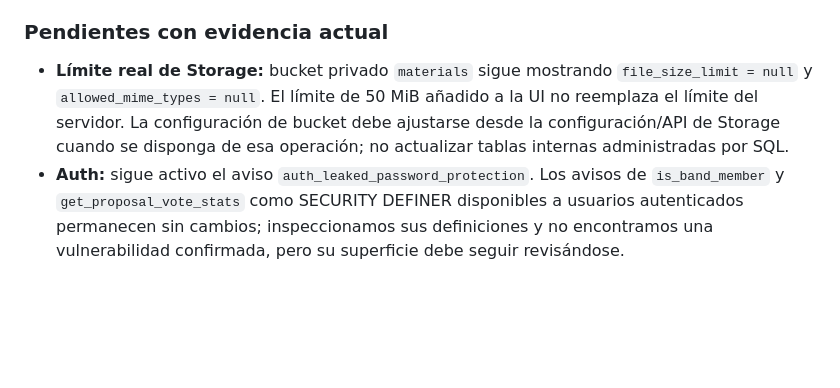
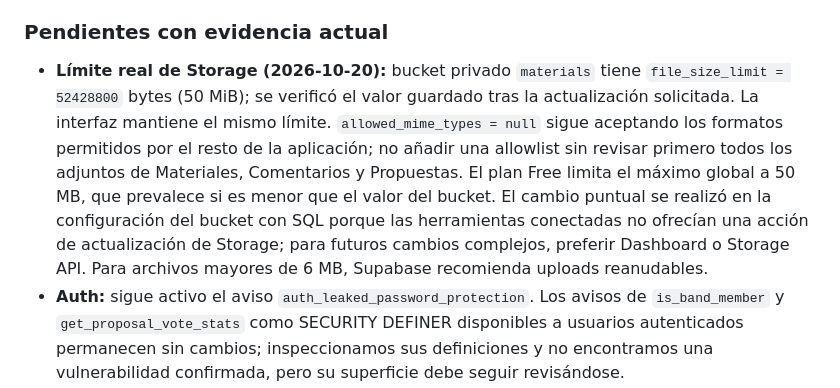
Before and after one commit to Teliu-p/BandaBase, a Markdown page: docs/current-state.md, the part around the change. Drawn GitHub-style; blank space fills up the shorter version.

Commit message:
docs: record verified Storage bucket file limit

```diff
--- a/docs/current-state.md
+++ b/docs/current-state.md
@@ -164,7 +164,7 @@ Verificación post-aplicación: la política SELECT de Storage y la política UP
 
 ### Pendientes con evidencia actual
 
-- **Límite real de Storage:** bucket privado `materials` sigue mostrando `file_size_limit = null` y `allowed_mime_types = null`. El límite de 50 MiB añadido a la UI no reemplaza el límite del servidor. La configuración de bucket debe ajustarse desde la configuración/API de Storage cuando se disponga de esa operación; no actualizar tablas internas administradas por SQL.
+- **Límite real de Storage (2026-10-20):** bucket privado `materials` tiene `file_size_limit = 52428800` bytes (50 MiB); se verificó el valor guardado tras la actualización solicitada. La interfaz mantiene el mismo límite. `allowed_mime_types = null` sigue aceptando los formatos permitidos por el resto de la aplicación; no añadir una allowlist sin revisar primero todos los adjuntos de Materiales, Comentarios y Propuestas. El plan Free limita el máximo global a 50 MB, que prevalece si es menor que el valor del bucket. El cambio puntual se realizó en la configuración del bucket con SQL porque las herramientas conectadas no ofrecían una acción de actualización de Storage; para futuros cambios complejos, preferir Dashboard o Storage API. Para archivos mayores de 6 MB, Supabase recomienda uploads reanudables.
 - **Auth:** sigue activo el aviso `auth_leaked_password_protection`. Los avisos de `is_band_member` y `get_proposal_vote_stats` como SECURITY DEFINER disponibles a usuarios autenticados permanecen sin cambios; inspeccionamos sus definiciones y no encontramos una vulnerabilidad confirmada, pero su superficie debe seguir revisándose.
 - **Migraciones históricas:** los 44 registros remotos previos coincidían con el estado documentado; las tres nuevas versiones se registraron correctamente y su nombre local se alinea en esta rama con la versión remota. La discrepancia histórica anterior de 12 archivos locales sin una fila remota equivalente sigue abierta como asunto independiente; no ejecutar `db push`, no insertar versiones manualmente y no borrar SQL histórico para esconderla.
 - **Prueba funcional real:** la CI usa un stub de Auth. Las pruebas simulan respuestas y transacciones autenticadas en SQL, pero aún conviene hacer una pasada manual con una cuenta de prueba para guardar una canción con cantantes, crear/editar una lista y responsables, asignar/quitar canciones, guardar/borrar comentarios con adjuntos y descargar archivos en registros activos/eliminados.
```
